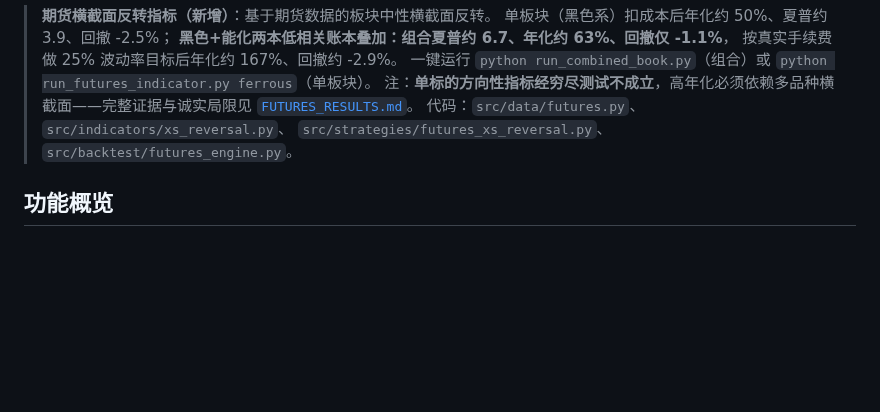
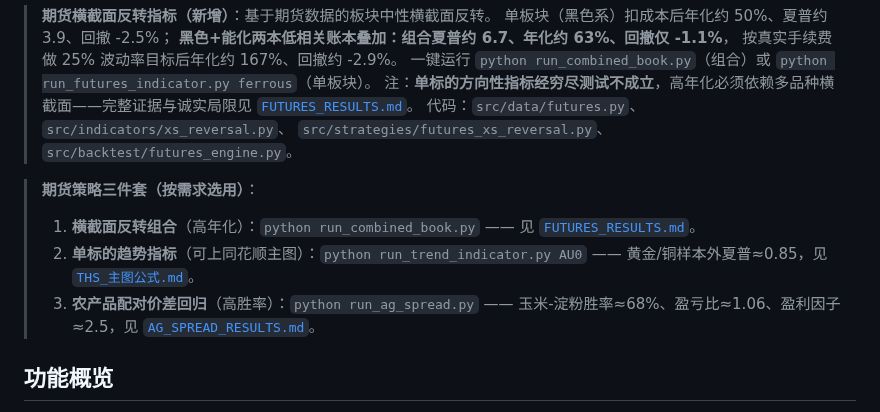
Before and after one commit to Maohhh/stock-backtest, a Markdown page: README.md, the part around the change. GitHub-like rendering; blank space fills up the shorter version.

```diff
--- a/README.md
+++ b/README.md
@@ -11,6 +11,11 @@ A 股历史数据获取、技术指标计算、策略回测和结果可视化框
 > [`FUTURES_RESULTS.md`](FUTURES_RESULTS.md)。
 > 代码：`src/data/futures.py`、`src/indicators/xs_reversal.py`、
 > `src/strategies/futures_xs_reversal.py`、`src/backtest/futures_engine.py`。
+
+> **期货策略三件套（按需求选用）**：
+> 1. **横截面反转组合**（高年化）：`python run_combined_book.py` —— 见 [`FUTURES_RESULTS.md`](FUTURES_RESULTS.md)。
+> 2. **单标的趋势指标**（可上同花顺主图）：`python run_trend_indicator.py AU0` —— 黄金/铜样本外夏普≈0.85，见 [`THS_主图公式.md`](THS_主图公式.md)。
+> 3. **农产品配对价差回归**（高胜率）：`python run_ag_spread.py` —— 玉米-淀粉胜率≈68%、盈亏比≈1.06、盈利因子≈2.5，见 [`AG_SPREAD_RESULTS.md`](AG_SPREAD_RESULTS.md)。
 
 ## 功能概览
 
```
Also changed, not shown: AG_SPREAD_RESULTS.md (added, +60 -0 lines), THS_主图公式.md (+28 -0 lines), assets/C0_CS0_spread.png (added), 6 other files.
